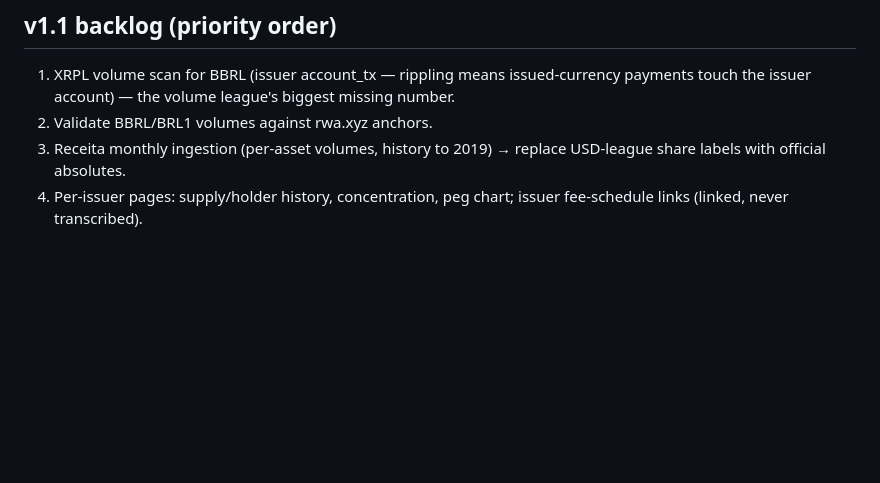
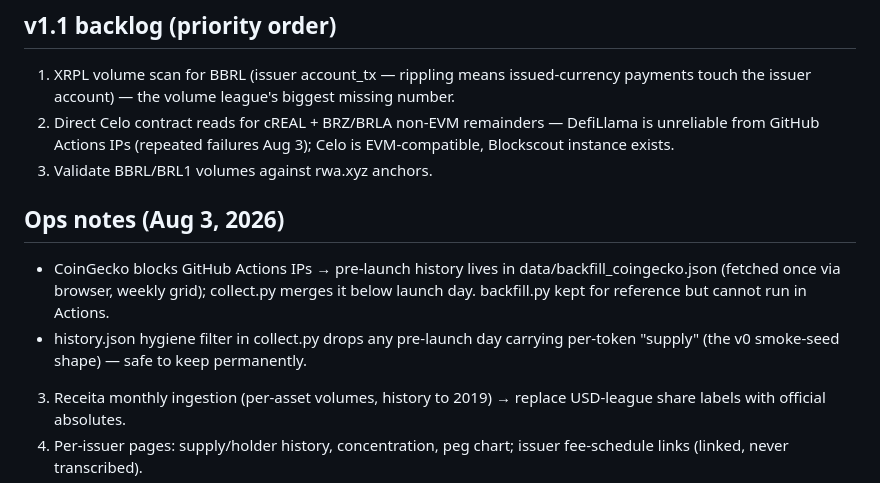
Before and after one commit to marcsparks/brl-monitor, a Markdown page: CLAUDE.md, the part around the change. Drawn GitHub-style; blank space fills up the shorter version.

Commit message:
docs: v1.1 backlog + ops notes

```diff
--- a/CLAUDE.md
+++ b/CLAUDE.md
@@ -42,7 +42,12 @@ Static site (index.html, vanilla JS) + Python-stdlib collector + GitHub Actions
 
 ## v1.1 backlog (priority order)
 1. XRPL volume scan for BBRL (issuer account_tx — rippling means issued-currency payments touch the issuer account) — the volume league's biggest missing number.
-2. Validate BBRL/BRL1 volumes against rwa.xyz anchors.
+2. Direct Celo contract reads for cREAL + BRZ/BRLA non-EVM remainders — DefiLlama is unreliable from GitHub Actions IPs (repeated failures Aug 3); Celo is EVM-compatible, Blockscout instance exists.
+3. Validate BBRL/BRL1 volumes against rwa.xyz anchors.
+
+## Ops notes (Aug 3, 2026)
+- CoinGecko blocks GitHub Actions IPs → pre-launch history lives in data/backfill_coingecko.json (fetched once via browser, weekly grid); collect.py merges it below launch day. backfill.py kept for reference but cannot run in Actions.
+- history.json hygiene filter in collect.py drops any pre-launch day carrying per-token "supply" (the v0 smoke-seed shape) — safe to keep permanently.
 3. Receita monthly ingestion (per-asset volumes, history to 2019) → replace USD-league share labels with official absolutes.
 4. Per-issuer pages: supply/holder history, concentration, peg chart; issuer fee-schedule links (linked, never transcribed).
 5. License tracker → BCB register watcher (open-data CSV diff → alert). Oct 30 census report pre-drafted.
```
